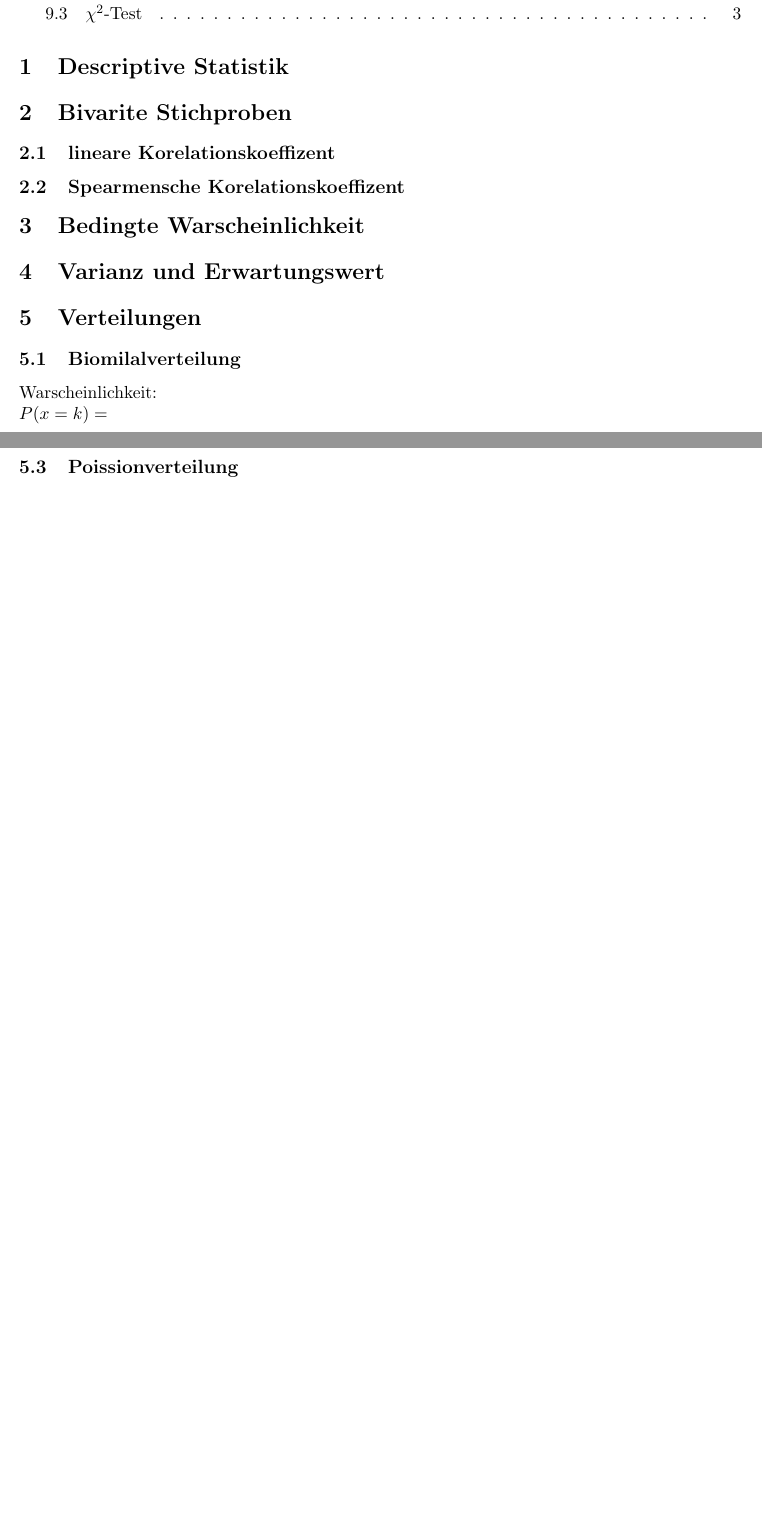
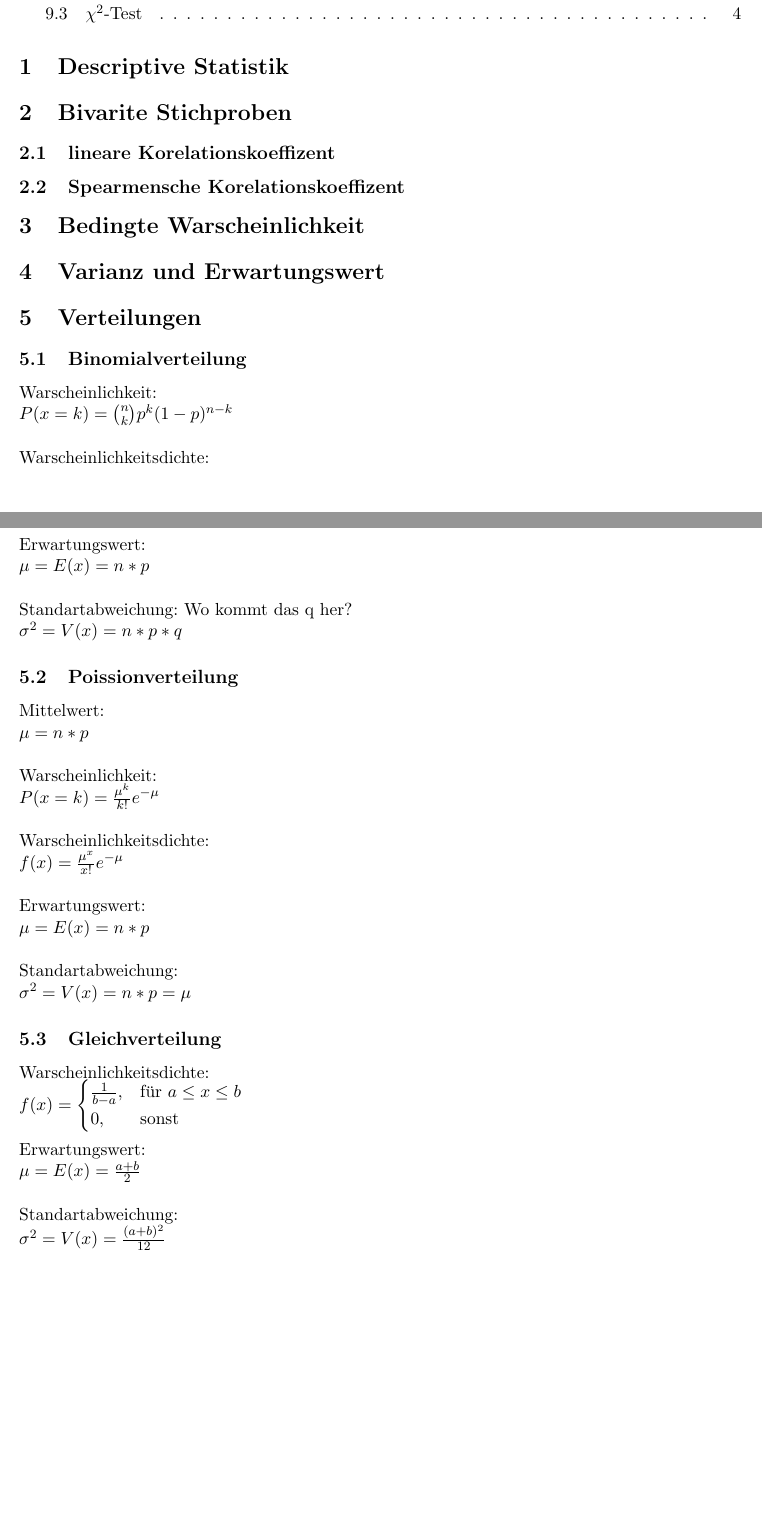
Before and after one commit to tobibechtold/statistik-zusammenfassung, a LaTeX document (document.tex): two parts of pages 2 and 3 of 3 before the commit and two parts of pages 2 and 3 of 4 after it, joined at a grey line, cut so that both start at the same text, the shorter picture padded with empty space. Compiled offline with pdfLaTeX.

Commit message:
Binomialverteilung, Poissonverteilung, Gleichverteilung implemented

```diff
--- a/document.tex
+++ b/document.tex
@@ -20,14 +20,37 @@
 \section{Bedingte Warscheinlichkeit}
 \section{Varianz und Erwartungswert}
 \section{Verteilungen}
-\subsection{Biomilalverteilung}
-% jannis
+\subsection{Binomialverteilung}
 Warscheinlichkeit:
-\newline $P(x=k) = \
+\newline $P(x=k) = \binom{n}{k} p^k (1-p)^{n-k}$
+\newline\newline Warscheinlichkeitsdichte:
+\newline $f(x) = \binom{n}{x} p^x(1-p)^{n-x}$
+\newline\newline Erwartungswert:
+\newline $\mu = E(x) = n * p$
+\newline\newline Standartabweichung:
+Wo kommt das q her?
+\newline $\sigma^2 = V(x)= n * p * q$
+\subsection{Poissionverteilung}
+Mittelwert:
+\newline $\mu = n * p$
+\newline\newline Warscheinlichkeit:
+\newline $P(x=k) = \frac{\mu^k} {k!} e^{-\mu}$
+\newline\newline Warscheinlichkeitsdichte:
+\newline $f(x) = \frac{\mu^x} {x!} e^{-\mu}$
+\newline\newline Erwartungswert:
+\newline $\mu = E(x) = n * p$
+\newline\newline Standartabweichung:
+\newline $\sigma^2 = V(x)= n * p = \mu $
 \subsection{Gleichverteilung}
-% jannis
-\subsection{Poissionverteilung}
-% jannis
+Warscheinlichkeitsdichte:
+\newline $f(x) = \begin {cases}
+  \frac{1} {b-a}, & \text {für } a\le x \le b \\
+  0, & \text{sonst}
+\end{cases} $
+\newline\newline Erwartungswert:
+\newline $ \mu = E(x) = \frac { a + b } {2}$
+\newline\newline Standartabweichung:
+\newline $\sigma^2 = V(x)= \frac {(a + b)^2 } {12} $
 \subsection{Normalverteilung}
 \subsection{$\chi^2-Verteilung$}
 \subsection{T-Verteilung}
```
Also changed, not shown: 3 other files.
